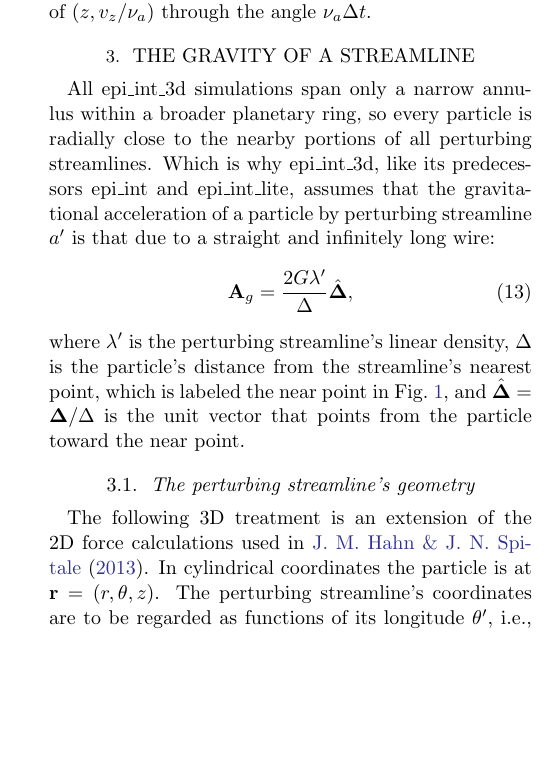
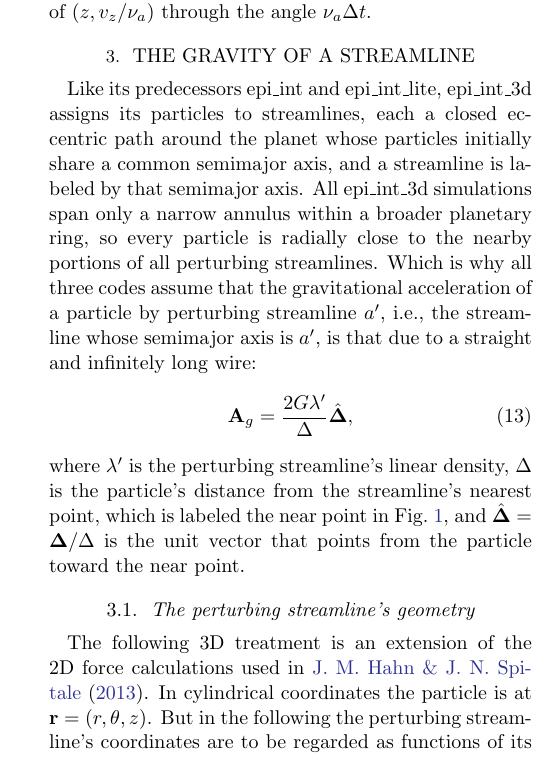
Before and after one commit to joehahn/epi_int_3d, a LaTeX paper (paper/epi_int_3d.tex): part of one column of page 2 of 8, cut so that both start at the same text, the shorter picture padded with empty space. Compiled offline with pdfLaTeX.

Commit message:
Paper: Sec. 3 introduces streamlines and the label a'; Sec. 3.1 'But in the following...'
Co-Authored-By: Claude Opus 5.5 <noreply@anthropic.com>

```diff
--- a/paper/epi_int_3d.tex
+++ b/paper/epi_int_3d.tex
@@ -198,11 +198,13 @@ is simply a rotation of $(z, v_z/\nu_a)$ through the angle $\nu_a\Delta t$.
 \label{sec:gravity}
 
 %equations G1-G17, sympy-checked in notes/sympy/streamline_gravity.py; figures by figures/wire_planar.py
-All epi\_int\_3d simulations span only a narrow annulus within a broader planetary ring, so every
-particle is radially close to the nearby portions of all perturbing streamlines. Which is why
-epi\_int\_3d, like its predecessors epi\_int and epi\_int\_lite, assumes that the gravitational
-acceleration of a particle by perturbing streamline $a'$ is that due to a straight and infinitely
-long wire:
+Like its predecessors epi\_int and epi\_int\_lite, epi\_int\_3d assigns its particles to
+streamlines, each a closed eccentric path around the planet whose particles initially share a
+common semimajor axis, and a streamline is labeled by that semimajor axis. All epi\_int\_3d
+simulations span only a narrow annulus within a broader planetary ring, so every particle is
+radially close to the nearby portions of all perturbing streamlines. Which is why all three codes
+assume that the gravitational acceleration of a particle by perturbing streamline $a'$, i.e., the
+streamline whose semimajor axis is $a'$, is that due to a straight and infinitely long wire:
 \begin{equation}
     \label{eqn:wire_Ag}
     \mathbf{A}_g = \frac{2G\lambda'}{\Delta}\hat{\boldsymbol{\Delta}},
@@ -216,8 +218,9 @@ particle toward the near point.
 \label{sec:wire}
 
 The following 3D treatment is an extension of the 2D force calculations used in \cite{HS13}.
-In cylindrical coordinates the particle is at $\mathbf{r} = (r, \theta, z)$. The perturbing
-streamline's coordinates are to be regarded as functions of its longitude $\theta'$, i.e.,
+In cylindrical coordinates the particle is at $\mathbf{r} = (r, \theta, z)$. But in the
+following the perturbing streamline's coordinates are to be regarded as functions of its longitude
+$\theta'$, i.e.,
 $\mathbf{r}' = (r'(\theta'), \theta', z'(\theta'))$.
 Streamline $a'$ is sampled by its particles, so Lagrange polynomials are fit to the
 three particles in $a'$ that are nearest in longitude, which allows $r'(\theta')$,
```
Also changed, not shown: prompts/13-paper-streamline-gravity.md (+4 -0 lines), paper/epi_int_3d.pdf.
